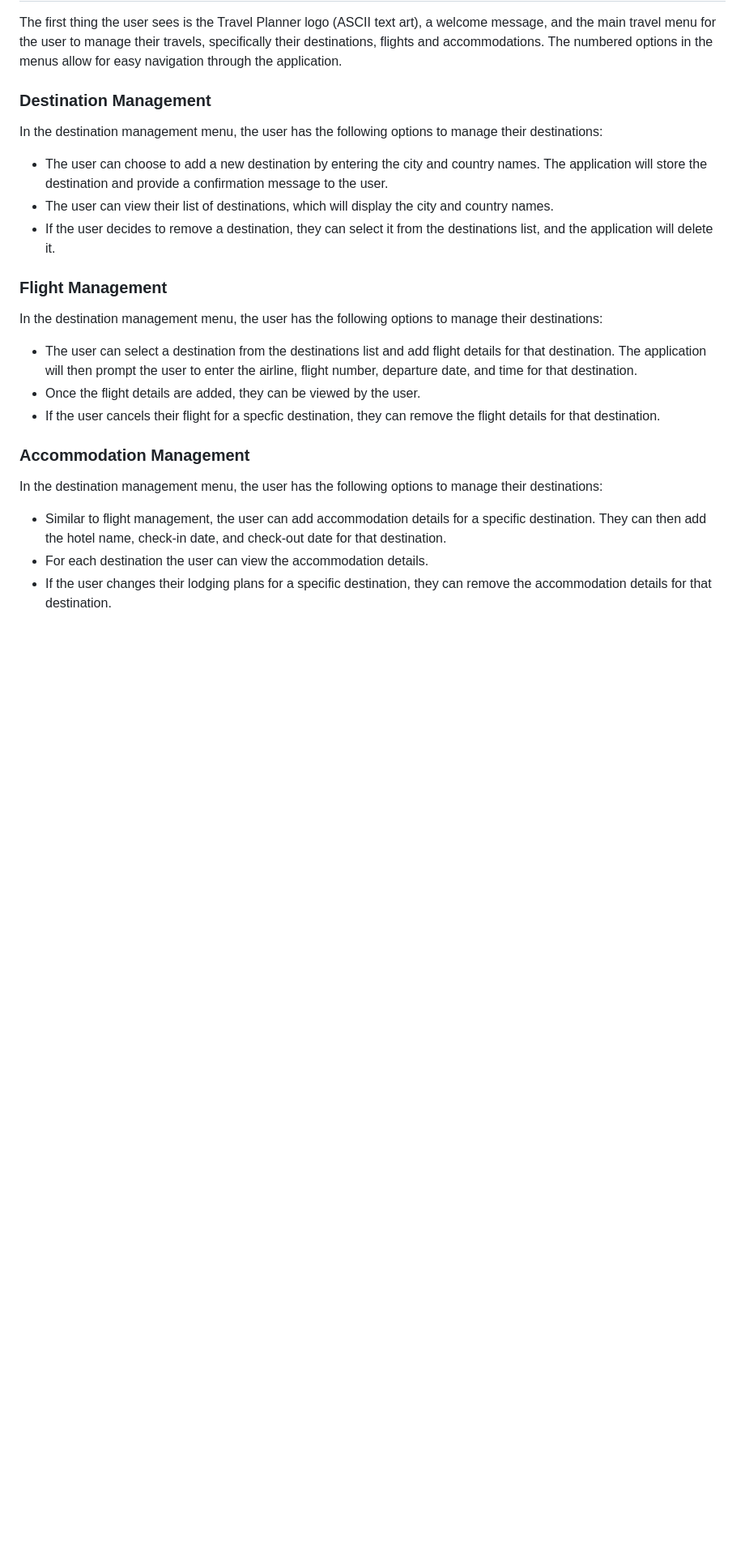
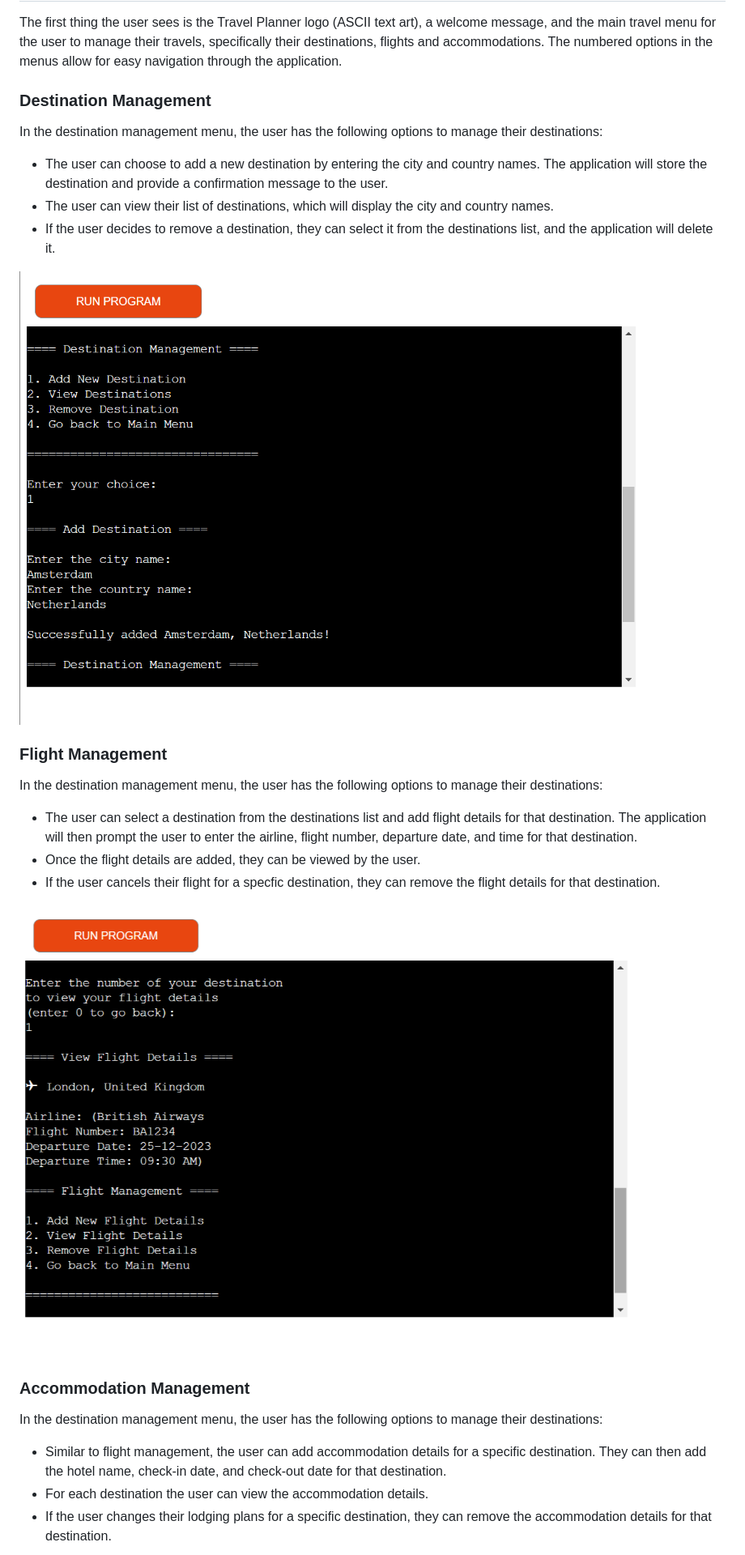
Before and after one commit to Tanjava/Travel-Planner, a Markdown page: README.md, the part around the change printed below. Shown: that part at 81% size. Rendered like a GitHub page; pictures changed too: assets/readme-images/tp-destination-management.png (added), assets/readme-images/tp-flight-management.png (added); blank space fills up the shorter version.

```diff
--- a/README.md
+++ b/README.md
@@ -33,12 +33,16 @@ In the destination management menu, the user has the following options to manage
 - The user can view their list of destinations, which will display the city and country names.
 - If the user decides to remove a destination, they can select it from the destinations list, and the application will delete it.
 
+![Travel Planner Destination Management](assets/readme-images/tp-destination-management.png)
+
 
 ### Flight Management
 In the destination management menu, the user has the following options to manage their destinations:
 - The user can select a destination from the destinations list and add flight details for that destination. The application will then prompt the user to enter the airline, flight number, departure date, and time for that destination.
 - Once the flight details are added, they can be viewed by the user.
 - If the user cancels their flight for a specfic destination, they can remove the flight details for that destination.
+
+![Travel Planner Destination Management](assets/readme-images/tp-flight-management.png)
 
 
 ### Accommodation Management
```
Also changed, not shown: other parts of README.md (+5 -0 lines), assets/readme-images/tp-accommodation-management.png (added), assets/readme-images/tp-pep8-python-validator.png (added).
